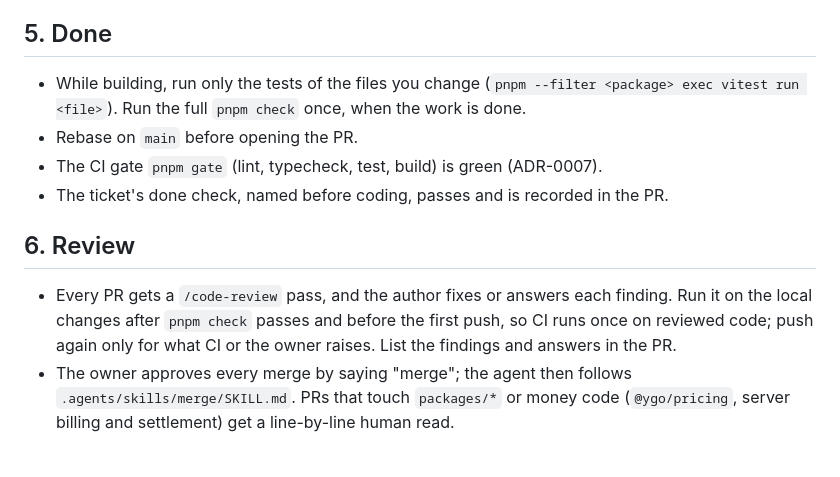
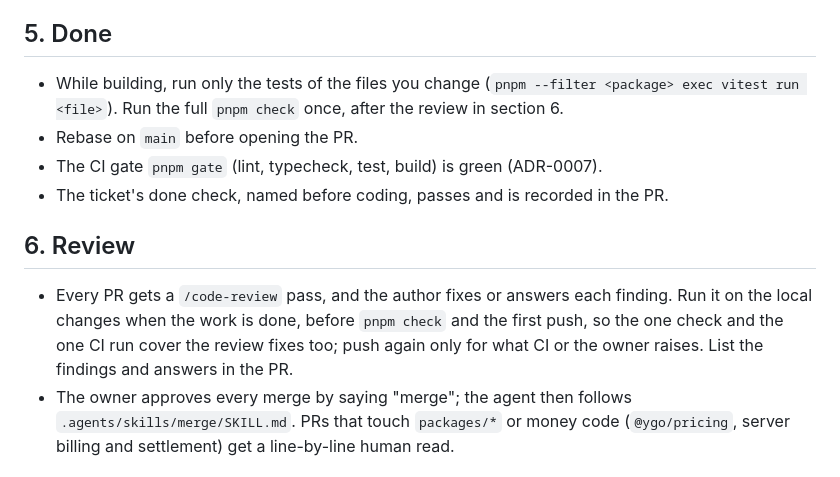
Before and after one commit to Hemanshujc1/YGo, a Markdown page: docs/agents/workflow.md, the part around the change. Rendered like a GitHub page.

Commit message:
Review before the one pnpm check, so it covers review fixes (#446)
Co-Authored-By: Claude Opus 5.5 <noreply@anthropic.com>

```diff
--- a/docs/agents/workflow.md
+++ b/docs/agents/workflow.md
@@ -34,14 +34,14 @@ A PR stays at about 1,000 changed lines or fewer, not counting lockfiles and gen
 
 ## 5. Done
 
-- While building, run only the tests of the files you change (`pnpm --filter <package> exec vitest run <file>`). Run the full `pnpm check` once, when the work is done.
+- While building, run only the tests of the files you change (`pnpm --filter <package> exec vitest run <file>`). Run the full `pnpm check` once, after the review in section 6.
 - Rebase on `main` before opening the PR.
 - The CI gate `pnpm gate` (lint, typecheck, test, build) is green (ADR-0007).
 - The ticket's done check, named before coding, passes and is recorded in the PR.
 
 ## 6. Review
 
-- Every PR gets a `/code-review` pass, and the author fixes or answers each finding. Run it on the local changes after `pnpm check` passes and before the first push, so CI runs once on reviewed code; push again only for what CI or the owner raises. List the findings and answers in the PR.
+- Every PR gets a `/code-review` pass, and the author fixes or answers each finding. Run it on the local changes when the work is done, before `pnpm check` and the first push, so the one check and the one CI run cover the review fixes too; push again only for what CI or the owner raises. List the findings and answers in the PR.
 - The owner approves every merge by saying "merge"; the agent then follows `.agents/skills/merge/SKILL.md`. PRs that touch `packages/*` or money code (`@ygo/pricing`, server billing and settlement) get a line-by-line human read.
 
 ## 7. Screen checks
```
